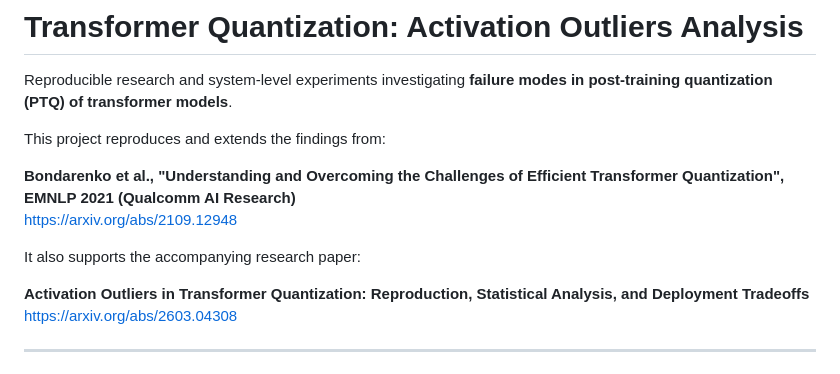
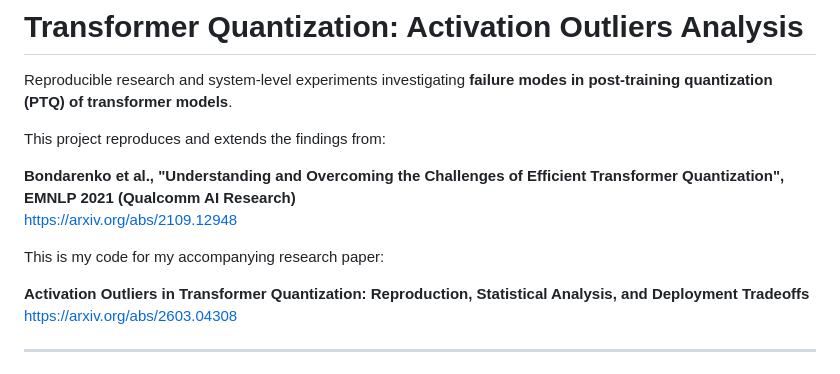
Before and after one commit to pranavkkp4/TransQuant-Edge, a Markdown page: README.md, the part around the change. Rendered like a GitHub page.

Commit message:
Clarify code purpose in README
Updated description to clarify the purpose of the code.

```diff
--- a/README.md
+++ b/README.md
@@ -7,7 +7,7 @@ This project reproduces and extends the findings from:
 **Bondarenko et al., "Understanding and Overcoming the Challenges of Efficient Transformer Quantization", EMNLP 2021 (Qualcomm AI Research)**
 https://arxiv.org/abs/2109.12948
 
-It also supports the accompanying research paper:
+This is my code for my accompanying research paper:
 
 **Activation Outliers in Transformer Quantization: Reproduction, Statistical Analysis, and Deployment Tradeoffs**
 https://arxiv.org/abs/2603.04308
```
